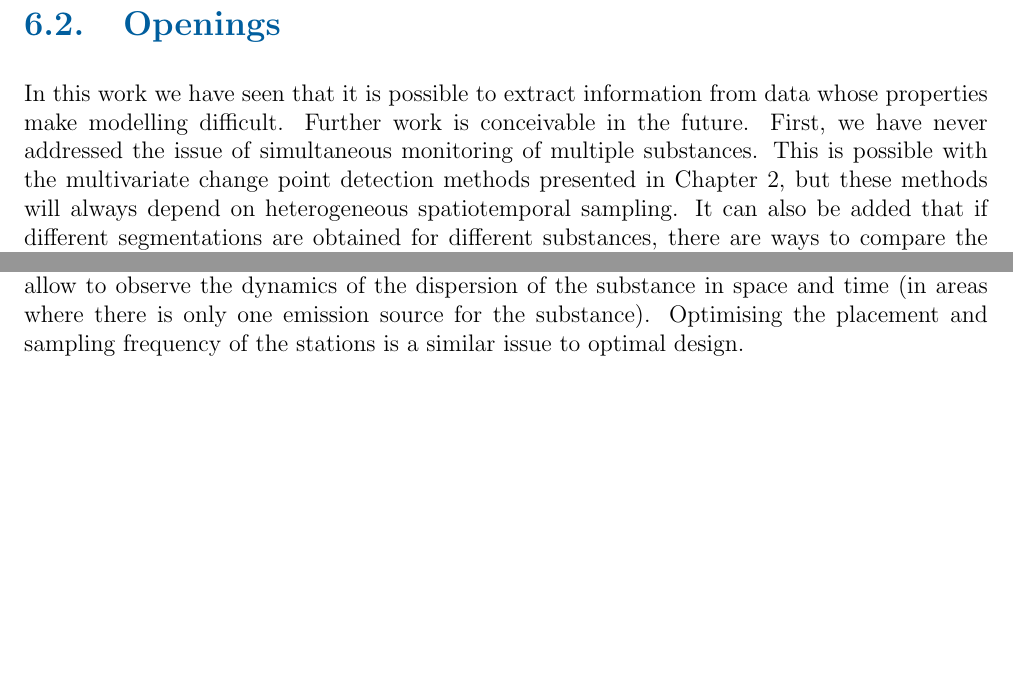
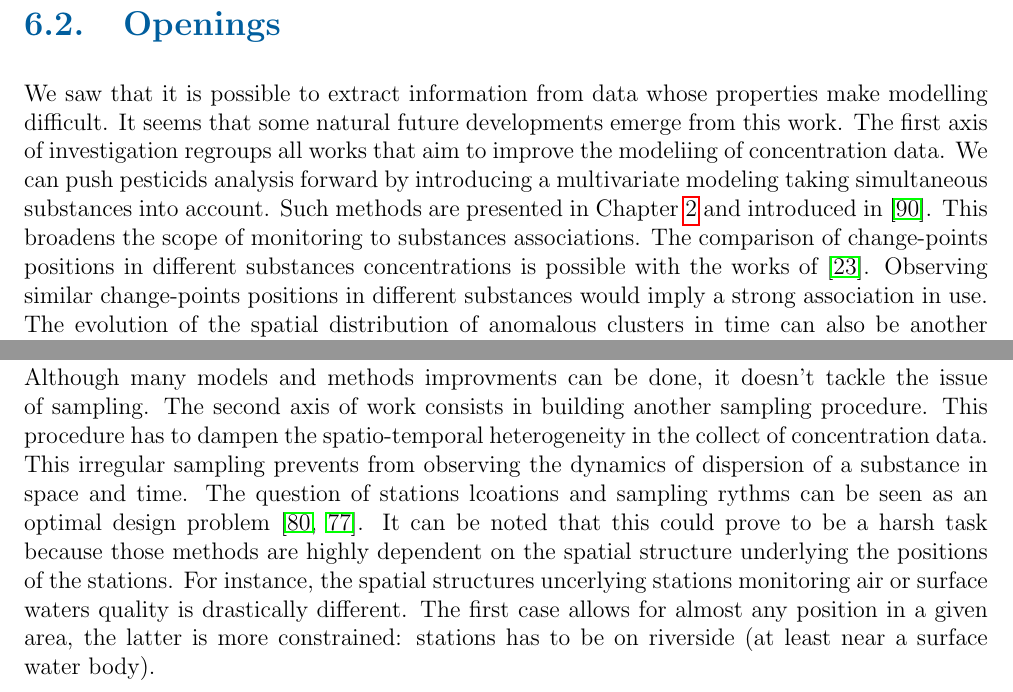
Before and after one commit to Clement-Laroche/manuscrit, a LaTeX thesis (main.tex, which reads 6-Conclusion/Conclusion.tex): two parts of page 66 of 91 before the commit and two parts of page 66 of 92 after it, joined at a grey line, cut so that both start at the same text, the shorter picture padded with empty space. Compiled offline with pdfLaTeX; a missing bibliography style is replaced by a similar one.

Commit message:
Conclusion Chap6

```diff
--- a/6-Conclusion/Conclusion.tex
+++ b/6-Conclusion/Conclusion.tex
@@ -4,9 +4,9 @@
 
 \section{Summary}
 
-
 \section{Openings}
 
-In this work we have seen that it is possible to extract information from data whose properties make modelling difficult. Further work is conceivable in the future. First, we have never addressed the issue of simultaneous monitoring of multiple substances. This is possible with the multivariate change point detection methods presented in Chapter 2, but these methods will always depend on heterogeneous spatiotemporal sampling. It can also be added that if different segmentations are obtained for different substances, there are ways to compare the positioning of these breaks. This topic is addressed, for example, in \cite{Cleynen}.
+We saw that it is possible to extract information from data whose properties make modelling difficult. It seems that some natural future developments emerge from this work.
+The first axis of investigation regroups all works that aim to improve the modeliing of concentration data. We can push pesticids analysis forward by introducing a multivariate modeling taking simultaneous substances into account. Such methods are presented in Chapter \ref{chp:2} and introduced in \cite{pickering2016changepoint}. This broadens the scope of monitoring to substances associations. The comparison of change-points positions in different substances concentrations is possible with the works of \cite{Cleynen2014}. Observing similar change-points positions in different substances would imply a strong association in use. The evolution of the spatial distribution of anomalous clusters in time can also be another crucial point. We showed in Chapter \ref{chp:5} that the spatial distribution of Pareto levels didn't seem to be uniform. Analysing the time series of the clusters' Pareto levels could uncover additional informations.
 
-Another starting point for future work is to try to optimise the placement of the stations and their sampling frequencies. It is obvious that a synchronous sampling rate of all stations would allow to observe the dynamics of the dispersion of the substance in space and time (in areas where there is only one emission source for the substance). Optimising the placement and sampling frequency of the stations is a similar issue to optimal design.
+Although many models and methods improvments can be done, it doesn't tackle the issue of sampling. The second axis of work consists in building another sampling procedure. This procedure has to dampen the spatio-temporal heterogeneity in the collect of concentration data. This irregular sampling prevents from observing the dynamics of dispersion of a substance in space and time. The question of stations lcoations and sampling rythms can be seen as an optimal design problem \cite{Mueller2011,Marsh2012}. It can be noted that this could prove to be a harsh task because those methods are highly dependent on the spatial structure underlying the positions of the stations. For instance, the spatial structures uncerlying stations monitoring air or surface waters quality is drastically different. The first case allows for almost any position in a given area, the latter is more constrained: stations has to be on riverside (at least near a surface water body).
```
